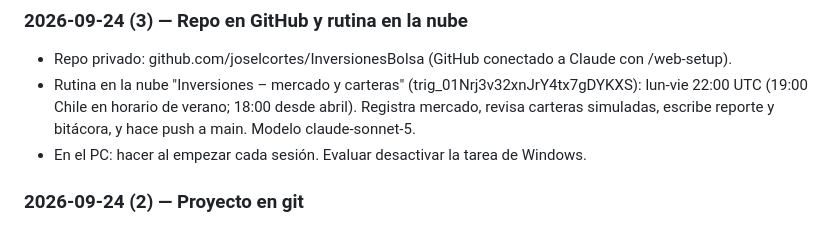
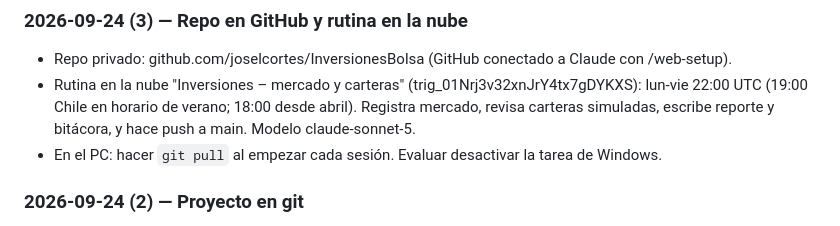
Before and after one commit to joselcortes/InversionesBolsa, a Markdown page: informacion/BITACORA.md, the part around the change. Rendered like a GitHub page.

Commit message:
Bitácora: corrige texto
Co-Authored-By: Claude Opus 5.5 <noreply@anthropic.com>

```diff
--- a/informacion/BITACORA.md
+++ b/informacion/BITACORA.md
@@ -26,7 +26,7 @@ Lo más reciente va arriba en cada sección.
 - Rutina en la nube "Inversiones – mercado y carteras" (trig_01Nrj3v32xnJrY4tx7gDYKXS): lun-vie
   22:00 UTC (19:00 Chile en horario de verano; 18:00 desde abril). Registra mercado, revisa carteras
   simuladas, escribe reporte y bitácora, y hace push a main. Modelo claude-sonnet-5.
-- En el PC: hacer  al empezar cada sesión. Evaluar desactivar la tarea de Windows.
+- En el PC: hacer `git pull` al empezar cada sesión. Evaluar desactivar la tarea de Windows.
 
 ### 2026-09-24 (2) — Proyecto en git
 - `git init` (rama main) y primer commit local (233 archivos). Revisados secretos: ninguno;
```
